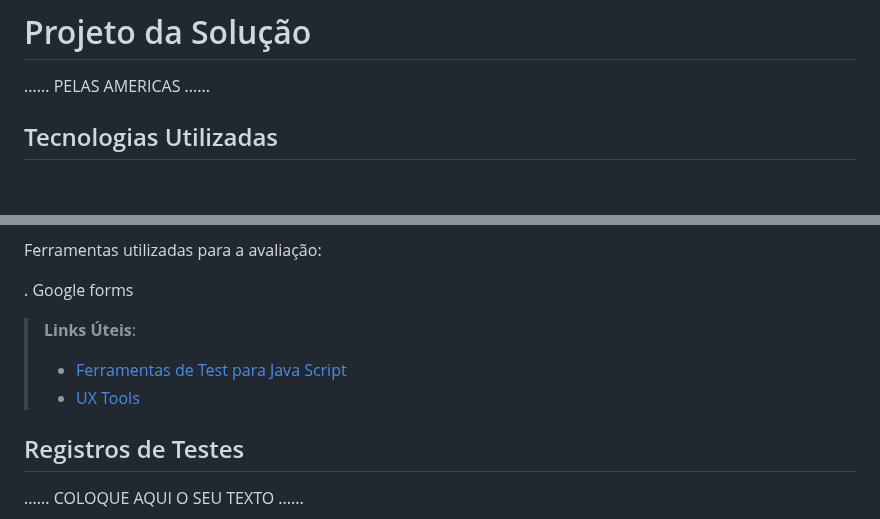
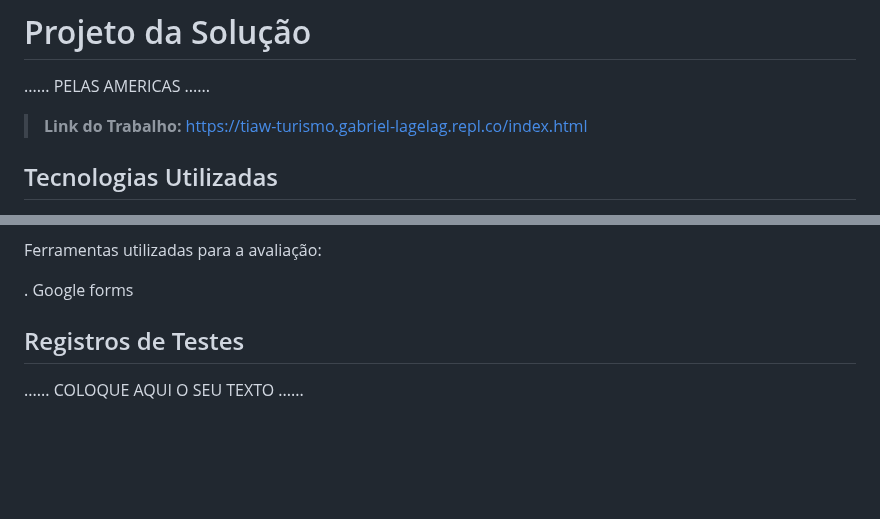
Before and after one commit to ICEI-PUC-Minas-PMGCC-TI/ti-1-pmg-cc-m-20231-tiaw-turismo-1, a Markdown page: docs/relatorio/Relatorio Tecnico - TEMPLATE.md, 2 parts joined by grey strips. Drawn GitHub-style; blank space fills up the shorter version.

```diff
--- a/docs/relatorio/Relatorio Tecnico - TEMPLATE.md
+++ b/docs/relatorio/Relatorio Tecnico - TEMPLATE.md
@@ -192,6 +192,8 @@ O projeto está restrito pelos itens apresentados na tabela a seguir.
 
 ......  PELAS AMERICAS ......
 
+>**Link do Trabalho:** https://tiaw-turismo.gabriel-lagelag.repl.co/index.html
+
 ## Tecnologias Utilizadas
 
 - Para a construção do projeto foram utilizadas o HTML (HyperText Markup Language)
@@ -304,11 +306,6 @@ Ferramentas utilizadas para a avaliação:
 
 . Google forms
 
-
-> **Links Úteis**:
-> - [Ferramentas de Test para Java Script](https://geekflare.com/javascript-unit-testing/)
-> - [UX Tools](https://uxdesign.cc/ux-user-research-and-user-testing-tools-2d339d379dc7)
-
 ## Registros de Testes
 
 ......  COLOQUE AQUI O SEU TEXTO ......
```
